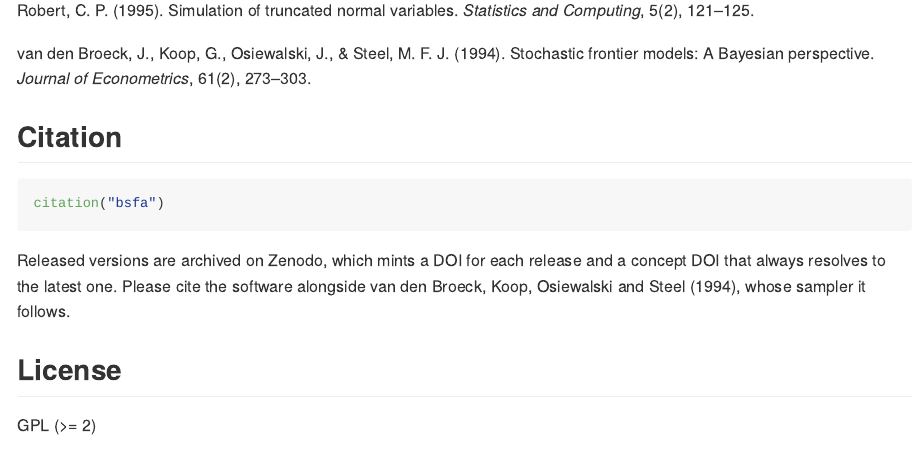
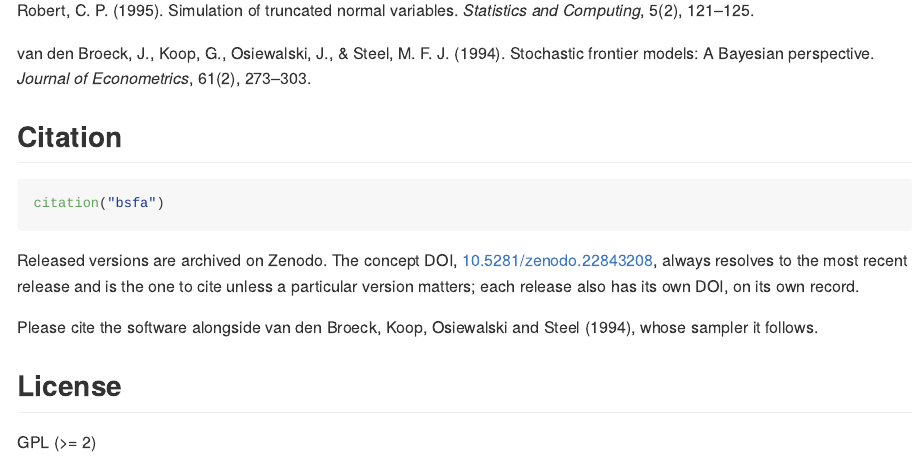
Before and after one commit to franzmohr/bsfa, an R Markdown document (README.Rmd): the page in a window 1100 px wide, from 5560 px down. The pictures show the output file README.md that the author committed with the source, drawn offline in the style of GitHub; badge pictures from the web are left out.

Commit message:
Record the Zenodo DOI now that the first release is archived
Zenodo mints two DOIs: one for the release and a concept DOI that
resolves to whichever release is most recent. The concept DOI is what a
reader should cite, so it is the one in inst/CITATION, in the doi field
of CITATION.cff and in the README, and the version DOI is kept beside it
under identifiers, since it is the only thing that names this release in
particular once there is a later one.

Co-Authored-By: Claude Opus 5 <noreply@anthropic.com>

````diff
--- a/README.Rmd
+++ b/README.Rmd
@@ -266,10 +267,13 @@ Stochastic frontier models: A Bayesian perspective. *Journal of Econometrics*,
 citation("bsfa")
 ```
 
-Released versions are archived on Zenodo, which mints a DOI for each release
-and a concept DOI that always resolves to the latest one. Please cite the
-software alongside van den Broeck, Koop, Osiewalski and Steel (1994), whose
-sampler it follows.
+Released versions are archived on Zenodo. The concept DOI,
+[10.5281/zenodo.22843208](https://doi.org/10.5281/zenodo.22843208), always
+resolves to the most recent release and is the one to cite unless a particular
+version matters; each release also has its own DOI, on its own record.
+
+Please cite the software alongside van den Broeck, Koop, Osiewalski and Steel
+(1994), whose sampler it follows.
 
 ## License
 
````
Also changed, not shown: README.md, README.Rmd (1 more changed lines), 2 other files.
